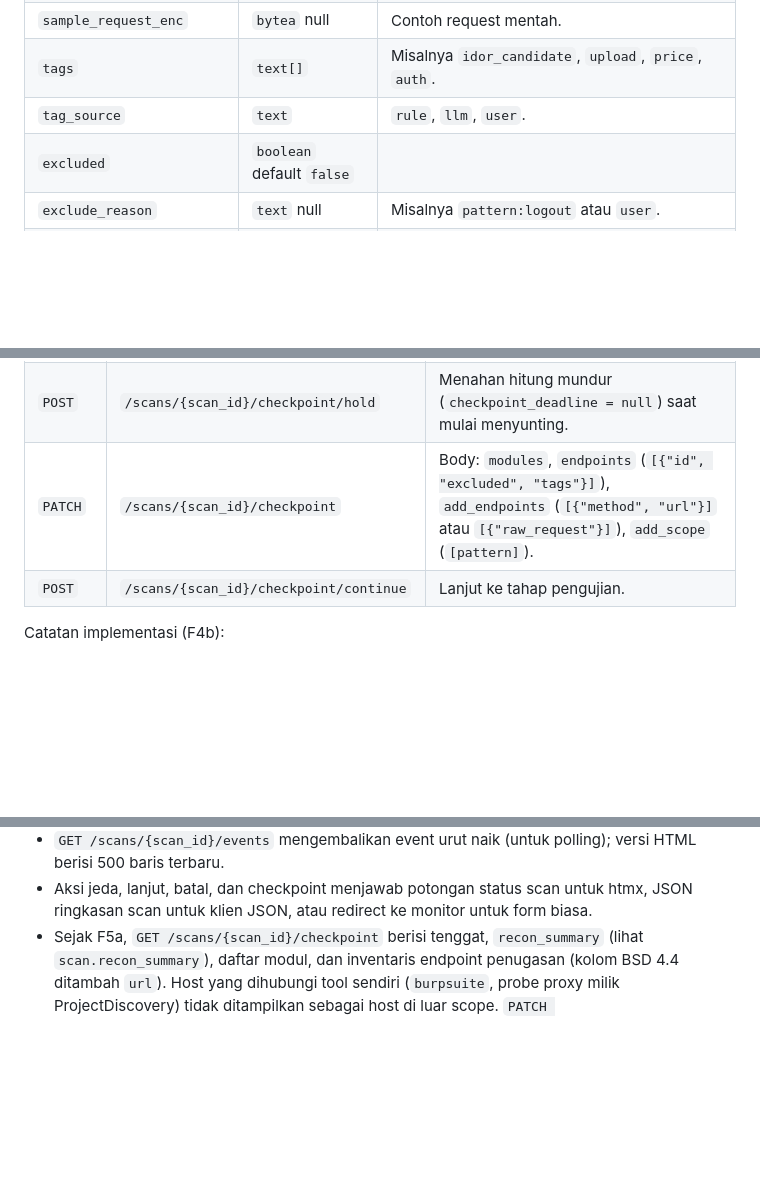
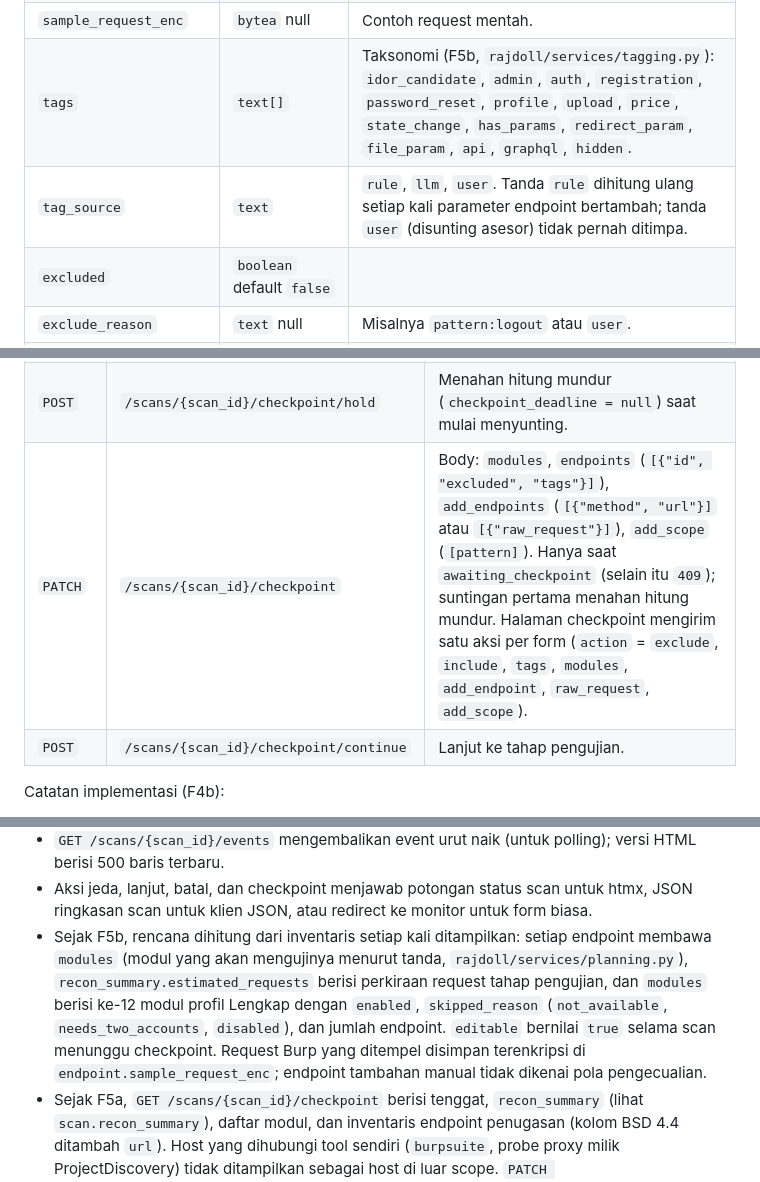
Before and after one commit to Rajdoll/RAJDOLL, a Markdown page: docs/v1/BSD.md, 3 parts joined by grey strips. GitHub-like rendering; blank space fills up the shorter version.

Commit message:
docs: document tags, the plan, and checkpoint edits for F5b
Co-Authored-By: Claude Opus 5.5 <noreply@anthropic.com>
Claude-Session: https://claude.ai/code/session_01TGAdLbAPvLCHY7UdHwpVFq

```diff
--- a/docs/v1/BSD.md
+++ b/docs/v1/BSD.md
@@ -149,8 +149,8 @@ Inventaris endpoint dikumpulkan per penugasan dan bertambah dari setiap scan.
 | `content_type` | `text` null | |
 | `source` | `text` | `crawl`, `fuzz`, `js`, `openapi`, `manual`, `burp_paste`. `openapi` (dari spesifikasi API, belum tentu teramati langsung) ditambahkan di migrasi `0003`. |
 | `sample_request_enc` | `bytea` null | Contoh request mentah. |
-| `tags` | `text[]` | Misalnya `idor_candidate`, `upload`, `price`, `auth`. |
-| `tag_source` | `text` | `rule`, `llm`, `user`. |
+| `tags` | `text[]` | Taksonomi (F5b, `rajdoll/services/tagging.py`): `idor_candidate`, `admin`, `auth`, `registration`, `password_reset`, `profile`, `upload`, `price`, `state_change`, `has_params`, `redirect_param`, `file_param`, `api`, `graphql`, `hidden`. |
+| `tag_source` | `text` | `rule`, `llm`, `user`. Tanda `rule` dihitung ulang setiap kali parameter endpoint bertambah; tanda `user` (disunting asesor) tidak pernah ditimpa. |
 | `excluded` | `boolean` default `false` | |
 | `exclude_reason` | `text` null | Misalnya `pattern:logout` atau `user`. |
 | `first_seen_scan_id`, `last_seen_scan_id` | FK → `scan` null | |
@@ -508,13 +508,14 @@ Contoh `POST /engagements` (JSON):
 | `GET` | `/scans/{scan_id}/events/stream` | SSE untuk UI. Nama event: `stage`, `task`, `stats`, `finding`, `notice`, `done`. Isi event berupa potongan HTML untuk ekstensi SSE HTMX. |
 | `GET` | `/scans/{scan_id}/checkpoint` | Data checkpoint (lihat contoh). |
 | `POST` | `/scans/{scan_id}/checkpoint/hold` | Menahan hitung mundur (`checkpoint_deadline = null`) saat mulai menyunting. |
-| `PATCH` | `/scans/{scan_id}/checkpoint` | Body: `modules`, `endpoints` (`[{"id", "excluded", "tags"}]`), `add_endpoints` (`[{"method", "url"}]` atau `[{"raw_request"}]`), `add_scope` (`[pattern]`). |
+| `PATCH` | `/scans/{scan_id}/checkpoint` | Body: `modules`, `endpoints` (`[{"id", "excluded", "tags"}]`), `add_endpoints` (`[{"method", "url"}]` atau `[{"raw_request"}]`), `add_scope` (`[pattern]`). Hanya saat `awaiting_checkpoint` (selain itu `409`); suntingan pertama menahan hitung mundur. Halaman checkpoint mengirim satu aksi per form (`action` = `exclude`, `include`, `tags`, `modules`, `add_endpoint`, `raw_request`, `add_scope`). |
 | `POST` | `/scans/{scan_id}/checkpoint/continue` | Lanjut ke tahap pengujian. |
 
 Catatan implementasi (F4b):
 - Stream SSE memakai satu koneksi `LISTEN scan_events` per klien. Setiap ada notifikasi untuk scan itu (dan paling lambat setiap 15 detik), potongan `stage`, `task`, `stats`, dan `finding` dirender ulang dan hanya yang berubah dikirim. `notice` berisi baris log baru dengan `id` = ID event terakhir, sehingga browser yang tersambung ulang (header `Last-Event-ID`) tidak menerima baris lama. `done` dikirim setelah scan selesai, dibatalkan, atau gagal; halaman memakainya sebagai `sse-close` agar browser tidak menyambung ulang. Stream ditutup server setelah 10 menit dan browser menyambung ulang sendiri.
 - `GET /scans/{scan_id}/events` mengembalikan event urut naik (untuk polling); versi HTML berisi 500 baris terbaru.
 - Aksi jeda, lanjut, batal, dan checkpoint menjawab potongan status scan untuk htmx, JSON ringkasan scan untuk klien JSON, atau redirect ke monitor untuk form biasa.
+- Sejak F5b, rencana dihitung dari inventaris setiap kali ditampilkan: setiap endpoint membawa `modules` (modul yang akan mengujinya menurut tanda, `rajdoll/services/planning.py`), `recon_summary.estimated_requests` berisi perkiraan request tahap pengujian, dan `modules` berisi ke-12 modul profil Lengkap dengan `enabled`, `skipped_reason` (`not_available`, `needs_two_accounts`, `disabled`), dan jumlah endpoint. `editable` bernilai `true` selama scan menunggu checkpoint. Request Burp yang ditempel disimpan terenkripsi di `endpoint.sample_request_enc`; endpoint tambahan manual tidak dikenai pola pengecualian.
 - Sejak F5a, `GET /scans/{scan_id}/checkpoint` berisi tenggat, `recon_summary` (lihat `scan.recon_summary`), daftar modul, dan inventaris endpoint penugasan (kolom BSD 4.4 ditambah `url`). Host yang dihubungi tool sendiri (`burpsuite`, probe proxy milik ProjectDiscovery) tidak ditampilkan sebagai host di luar scope. `PATCH /scans/{scan_id}/checkpoint` hadir di F5 dan `POST /scans/{scan_id}/skip-blocked-modules` di F9.
 
 Contoh `GET /scans/{scan_id}/checkpoint`:
```
Also changed, not shown: AGENTS.md (+1 -1 lines), docs/v1/TRD.md (+1 -0 lines).
